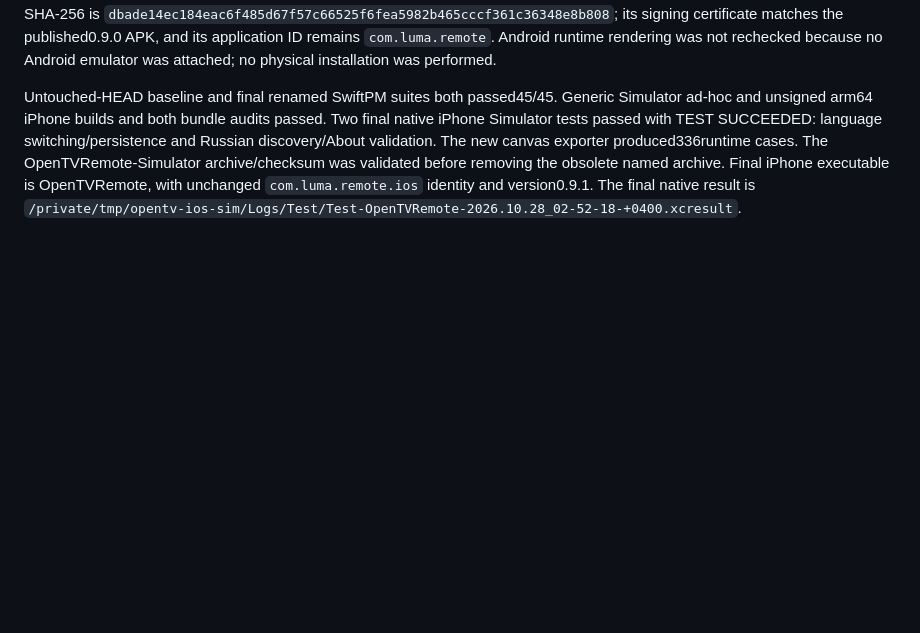
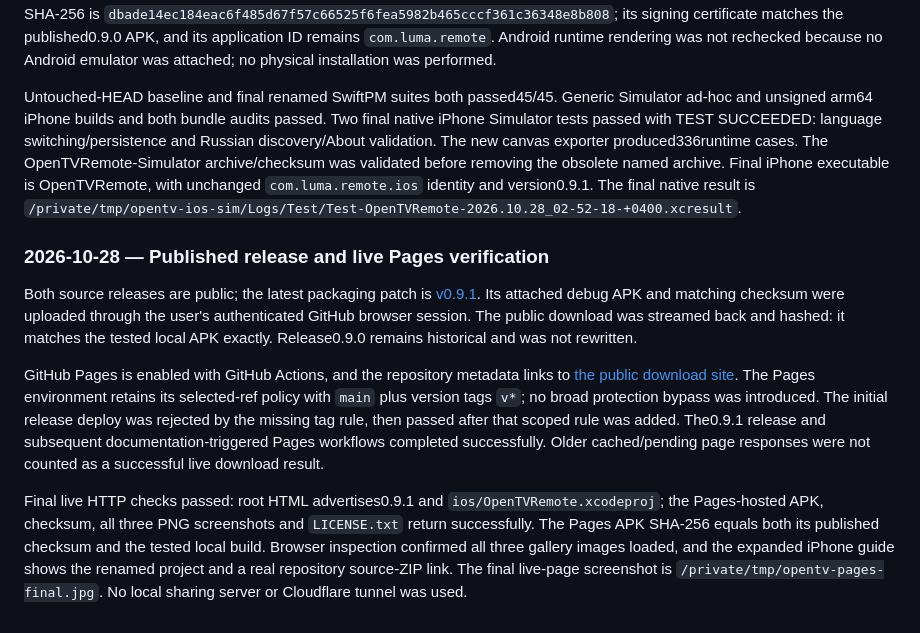
Before and after one commit to levhakobyan/OpenTV-Remote, a Markdown page: docs/TESTING.md, the part around the change. Rendered like a GitHub page; blank space fills up the shorter version.

Commit message:
Record verified public release and Pages downloads

```diff
--- a/docs/TESTING.md
+++ b/docs/TESTING.md
@@ -305,3 +305,11 @@ The parent independently compared the Xcode project against the previous revisio
 Version0.9.1/build13 passed158 Android unit tests, APK assembly and lint (zero errors; existing warnings remain). The final APK SHA-256 is `dbade14ec184eac6f485d67f57c66525f6fea5982b465cccf361c36348e8b808`; its signing certificate matches the published0.9.0 APK, and its application ID remains `com.luma.remote`. Android runtime rendering was not rechecked because no Android emulator was attached; no physical installation was performed.
 
 Untouched-HEAD baseline and final renamed SwiftPM suites both passed45/45. Generic Simulator ad-hoc and unsigned arm64 iPhone builds and both bundle audits passed. Two final native iPhone Simulator tests passed with TEST SUCCEEDED: language switching/persistence and Russian discovery/About validation. The new canvas exporter produced336runtime cases. The OpenTVRemote-Simulator archive/checksum was validated before removing the obsolete named archive. Final iPhone executable is OpenTVRemote, with unchanged `com.luma.remote.ios` identity and version0.9.1. The final native result is `/private/tmp/opentv-ios-sim/Logs/Test/Test-OpenTVRemote-2026.10.28_02-52-18-+0400.xcresult`.
+
+### 2026-10-28 — Published release and live Pages verification
+
+Both source releases are public; the latest packaging patch is [v0.9.1](https://github.com/levhakobyan/OpenTV-Remote/releases/tag/v0.9.1). Its attached debug APK and matching checksum were uploaded through the user's authenticated GitHub browser session. The public download was streamed back and hashed: it matches the tested local APK exactly. Release0.9.0 remains historical and was not rewritten.
+
+GitHub Pages is enabled with GitHub Actions, and the repository metadata links to [the public download site](https://levhakobyan.github.io/OpenTV-Remote/). The Pages environment retains its selected-ref policy with `main` plus version tags `v*`; no broad protection bypass was introduced. The initial release deploy was rejected by the missing tag rule, then passed after that scoped rule was added. The0.9.1 release and subsequent documentation-triggered Pages workflows completed successfully. Older cached/pending page responses were not counted as a successful live download result.
+
+Final live HTTP checks passed: root HTML advertises0.9.1 and `ios/OpenTVRemote.xcodeproj`; the Pages-hosted APK, checksum, all three PNG screenshots and `LICENSE.txt` return successfully. The Pages APK SHA-256 equals both its published checksum and the tested local build. Browser inspection confirmed all three gallery images loaded, and the expanded iPhone guide shows the renamed project and a real repository source-ZIP link. The final live-page screenshot is `/private/tmp/opentv-pages-final.jpg`. No local sharing server or Cloudflare tunnel was used.
```
